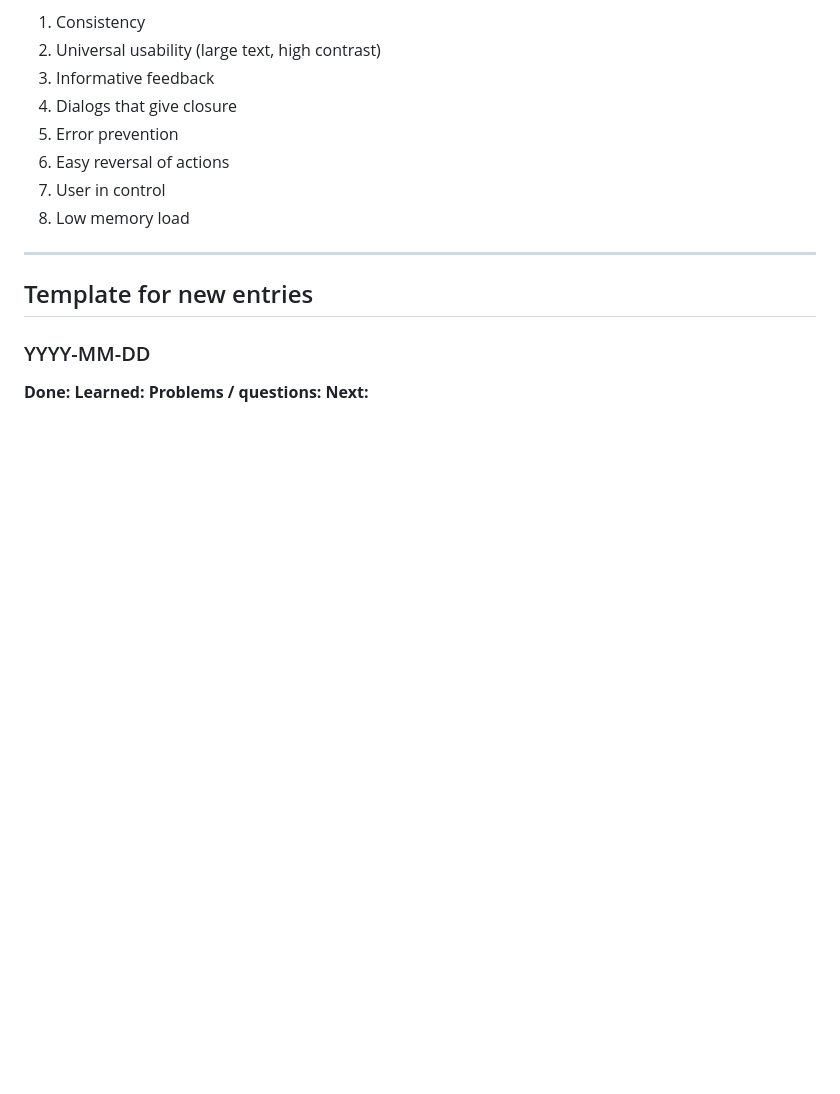
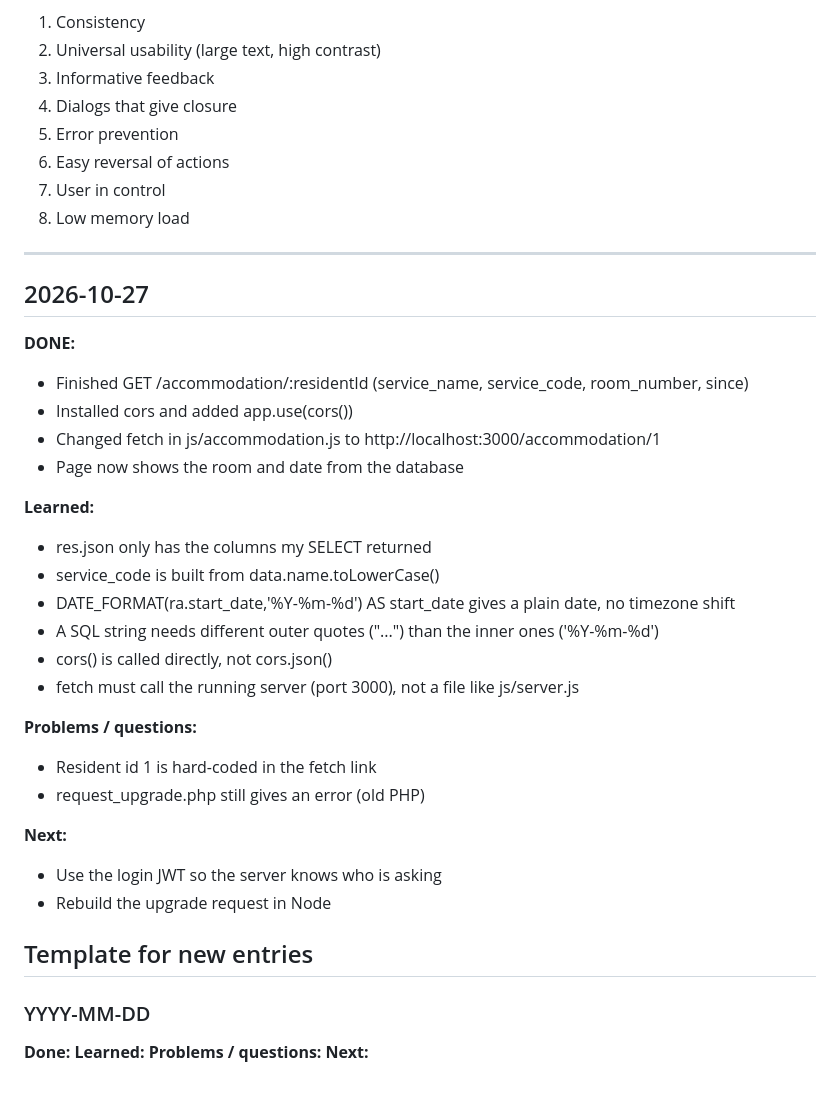
Before and after one commit to tanim-ai/Elder-Care-and-Support-System, a Markdown page: DEVLOG.md, the part around the change. GitHub-like rendering; blank space fills up the shorter version.

Commit message:
Updated devlog

```diff
--- a/DEVLOG.md
+++ b/DEVLOG.md
@@ -70,8 +70,30 @@ A simple diary of what I did, what I learned, and what's next.
 
 ---
 
+## 2026-10-27
+**DONE:**
+- Finished GET /accommodation/:residentId (service_name, service_code, room_number, since)
+- Installed cors and added app.use(cors())
+- Changed fetch in js/accommodation.js to http://localhost:3000/accommodation/1
+- Page now shows the room and date from the database
+
+**Learned:**
+- res.json only has the columns my SELECT returned
+- service_code is built from data.name.toLowerCase()
+- DATE_FORMAT(ra.start_date,'%Y-%m-%d') AS start_date gives a plain date, no timezone shift
+- A SQL string needs different outer quotes ("...") than the inner ones ('%Y-%m-%d')
+- cors() is called directly, not cors.json()
+- fetch must call the running server (port 3000), not a file like js/server.js
+
+**Problems / questions:**
+- Resident id 1 is hard-coded in the fetch link
+- request_upgrade.php still gives an error (old PHP)
+
+**Next:**
+- Use the login JWT so the server knows who is asking
+- Rebuild the upgrade request in Node
+
 ## Template for new entries
-
 ### YYYY-MM-DD
 **Done:**
 **Learned:**
```
